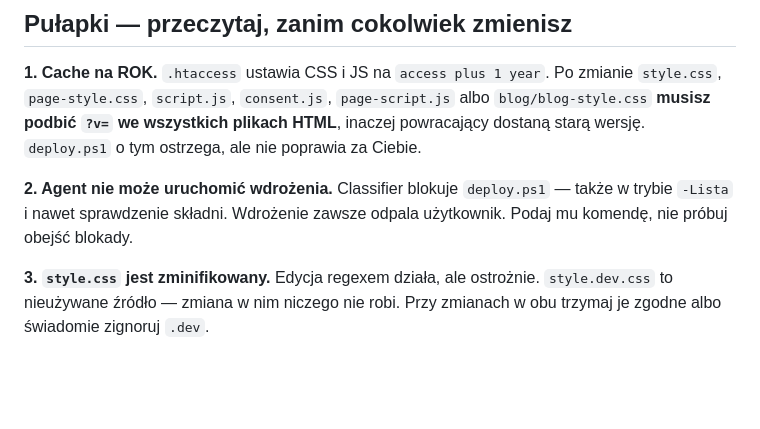
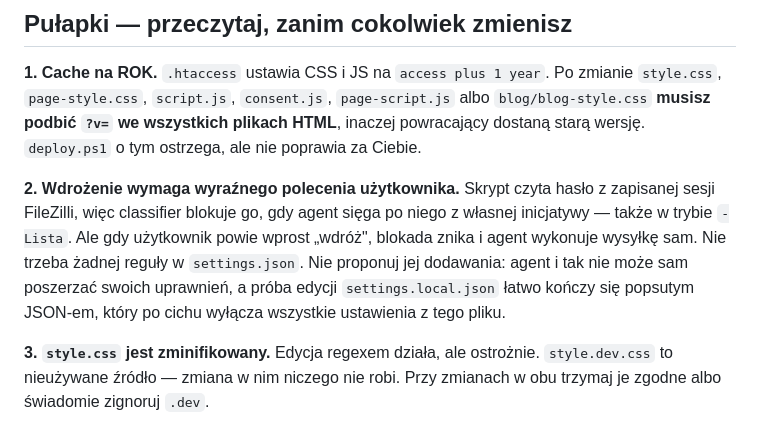
Before and after one commit to biuro-spec/webstudio47, a Markdown page: CLAUDE.md, the part around the change. GitHub-like rendering; blank space fills up the shorter version.

Commit message:
Popraw CLAUDE.md: agent moze wdrazac na wyrazne polecenie
Napisalem wczesniej, ze classifier calkiem blokuje deploy.ps1. To nieprawda.
Blokuje, gdy agent siega po skrypt sam z siebie - bo czyta on haslo
z zapisanej sesji FileZilli. Na wyrazne "wdroz" od uzytkownika wysylka
wykonuje sie normalnie; potwierdzone wdrozeniem 2026-08-31, przy czym plik
settings.local.json nie zawieral zadnej reguly dla tego skryptu.

Co-Authored-By: Claude Opus 5 (1M context) <noreply@anthropic.com>

```diff
--- a/CLAUDE.md
+++ b/CLAUDE.md
@@ -45,9 +45,14 @@ Po zmianie `style.css`, `page-style.css`, `script.js`, `consent.js`,
 we wszystkich plikach HTML**, inaczej powracający dostaną starą wersję.
 `deploy.ps1` o tym ostrzega, ale nie poprawia za Ciebie.
 
-**2. Agent nie może uruchomić wdrożenia.** Classifier blokuje `deploy.ps1`
-— także w trybie `-Lista` i nawet sprawdzenie składni. Wdrożenie zawsze
-odpala użytkownik. Podaj mu komendę, nie próbuj obejść blokady.
+**2. Wdrożenie wymaga wyraźnego polecenia użytkownika.** Skrypt czyta hasło
+z zapisanej sesji FileZilli, więc classifier blokuje go, gdy agent sięga
+po niego z własnej inicjatywy — także w trybie `-Lista`. Ale gdy użytkownik
+powie wprost „wdróż", blokada znika i agent wykonuje wysyłkę sam.
+Nie trzeba żadnej reguły w `settings.json`. Nie proponuj jej dodawania:
+agent i tak nie może sam poszerzać swoich uprawnień, a próba edycji
+`settings.local.json` łatwo kończy się popsutym JSON-em, który po cichu
+wyłącza wszystkie ustawienia z tego pliku.
 
 **3. `style.css` jest zminifikowany.** Edycja regexem działa, ale ostrożnie.
 `style.dev.css` to nieużywane źródło — zmiana w nim niczego nie robi.
```
